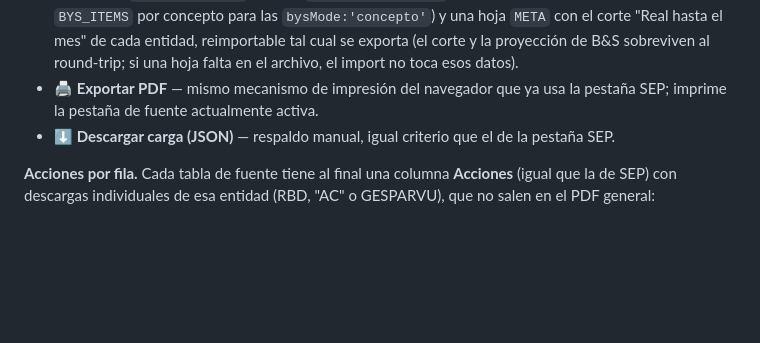
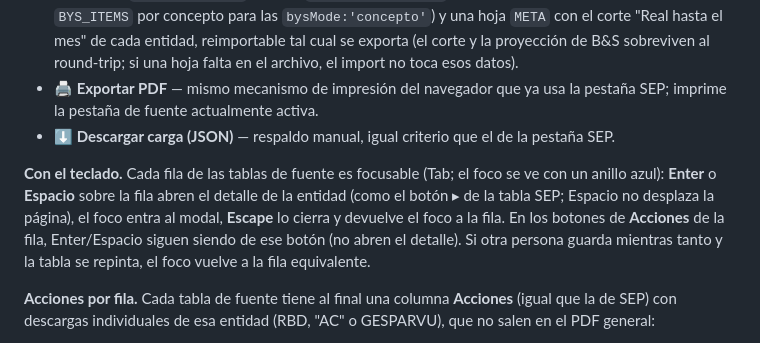
Before and after one commit to Finanzas-SLEP-Petorca/Monitoreo-Ingresos-y-Gastos-SEP-2026, a Markdown page: README.md, the part around one of its changes. GitHub-like rendering; blank space fills up the shorter version.

```diff
--- a/README.md
+++ b/README.md
@@ -393,6 +428,12 @@ criterio que la pestaña SEP pero leyendo/escribiendo `otras_fuentes` en vez de
   imprime la pestaña de fuente actualmente activa.
 - **⬇ Descargar carga (JSON)** — respaldo manual, igual criterio que el de la pestaña SEP.
 
+**Con el teclado.** Cada fila de las tablas de fuente es focusable (Tab; el foco se ve con un anillo azul):
+**Enter** o **Espacio** sobre la fila abren el detalle de la entidad (como el botón ▸ de la tabla SEP; Espacio no
+desplaza la página), el foco entra al modal, **Escape** lo cierra y devuelve el foco a la fila. En los botones
+de **Acciones** de la fila, Enter/Espacio siguen siendo de ese botón (no abren el detalle). Si otra persona guarda
+mientras tanto y la tabla se repinta, el foco vuelve a la fila equivalente.
+
 **Acciones por fila.** Cada tabla de fuente tiene al final una columna **Acciones** (igual que la
 de SEP) con descargas individuales de esa entidad (RBD, "AC" o GESPARVU), que no salen en el PDF
 general:
```
Also changed, not shown: other parts of README.md (+37 -2 lines), 1 other file.
